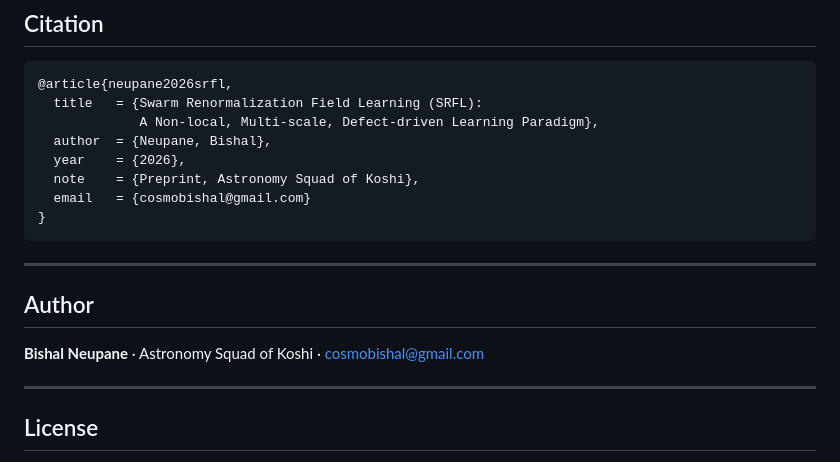
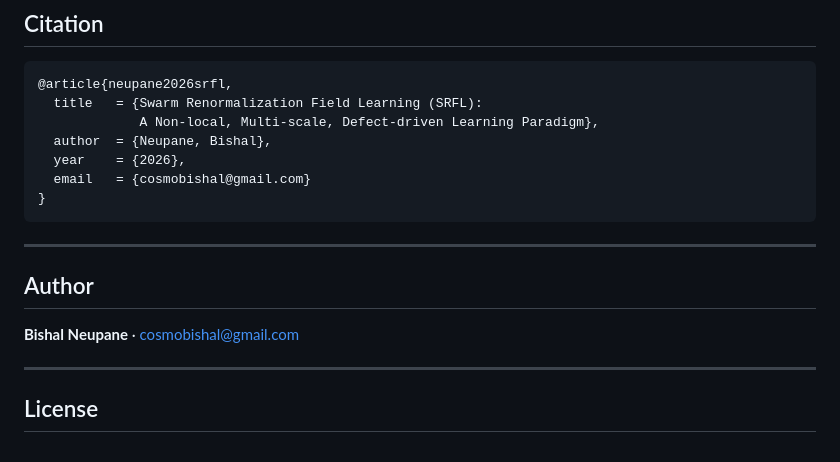
Before and after one commit to cosmobishal/SRFL, a Markdown page: README.md, the part around the change. Rendered like a GitHub page.

````diff
--- a/README.md
+++ b/README.md
@@ -152,7 +152,6 @@ cd paper && pdflatex srfl_paper.tex && pdflatex srfl_paper.tex
              A Non-local, Multi-scale, Defect-driven Learning Paradigm},
   author  = {Neupane, Bishal},
   year    = {2026},
-  note    = {Preprint, Astronomy Squad of Koshi},
   email   = {cosmobishal@gmail.com}
 }
 ```
@@ -161,7 +160,7 @@ cd paper && pdflatex srfl_paper.tex && pdflatex srfl_paper.tex
 
 ## Author
 
-**Bishal Neupane** · Astronomy Squad of Koshi · [cosmobishal@gmail.com](mailto:cosmobishal@gmail.com)
+**Bishal Neupane**  · [cosmobishal@gmail.com](mailto:cosmobishal@gmail.com)
 
 ---
 
````
